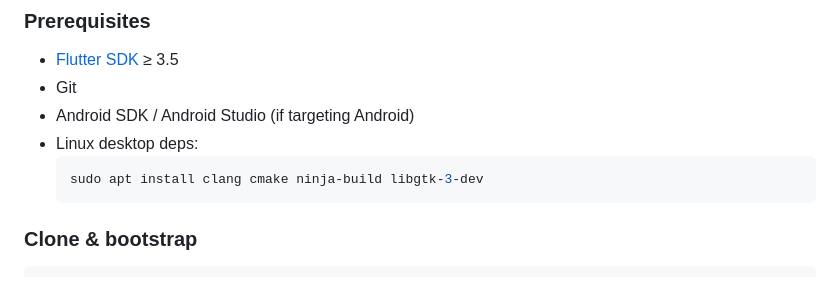
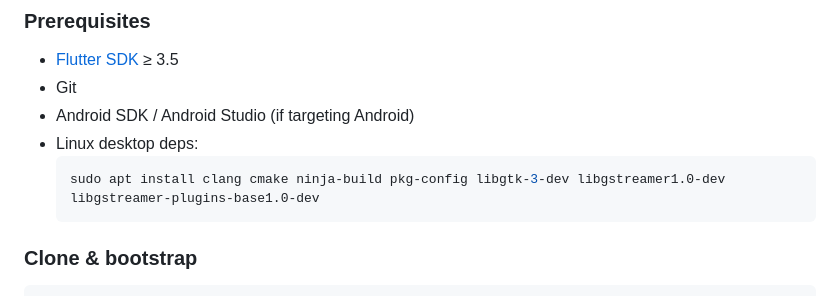
Before and after one commit to Jasssbo/GoHackMe, a Markdown page: README.md, the part around the change. Rendered like a GitHub page.

Commit message:
chore: update Linux desktop dependencies for GStreamer support

````diff
--- a/README.md
+++ b/README.md
@@ -56,7 +56,7 @@ flutter run -d linux --dart-define=WIRED_SERVER_URL=https://your-app.onrender.co
 - Android SDK / Android Studio (if targeting Android)
 - Linux desktop deps:
   ```bash
-  sudo apt install clang cmake ninja-build libgtk-3-dev
+  sudo apt install clang cmake ninja-build pkg-config libgtk-3-dev libgstreamer1.0-dev libgstreamer-plugins-base1.0-dev
   ```
 
 ### Clone & bootstrap
````
